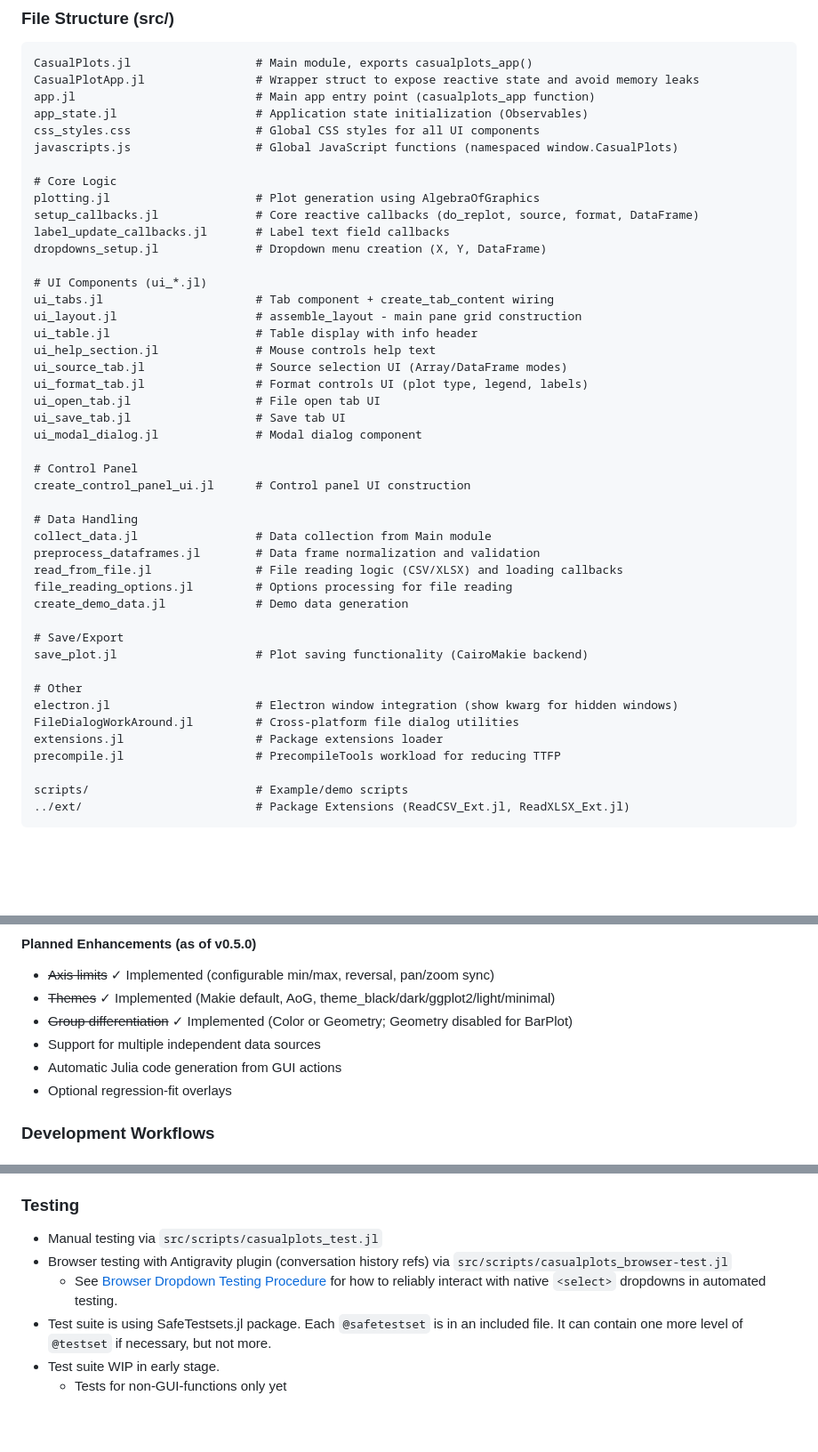
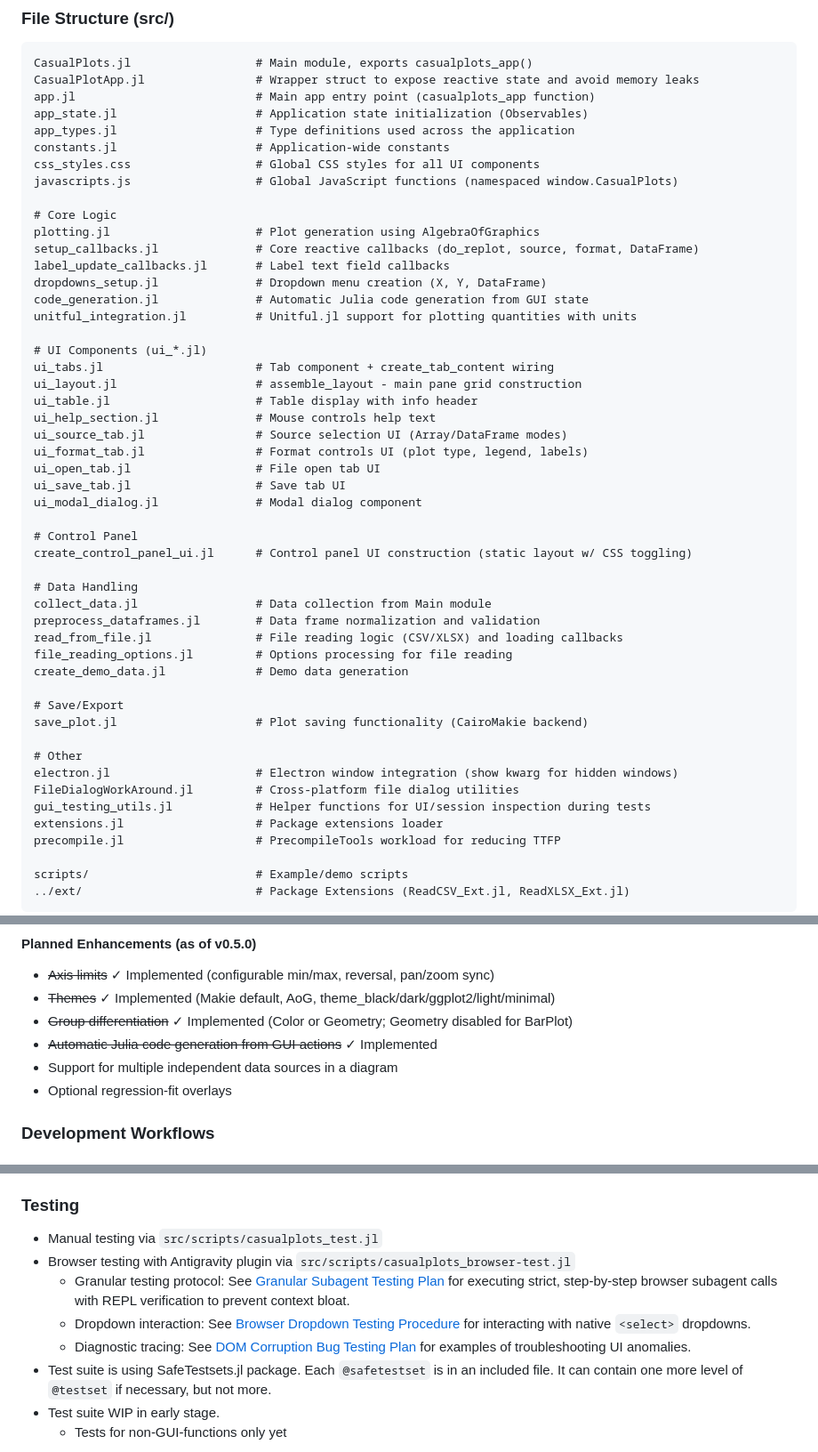
Before and after one commit to Eben60/CasualPlots.jl, a Markdown page: AGENTS.md, 3 parts joined by grey strips. Shown at 89% size. Rendered like a GitHub page; blank space fills up the shorter version.

```diff
--- a/AGENTS.md
+++ b/AGENTS.md
@@ -26,6 +26,8 @@ CasualPlots.jl                  # Main module, exports casualplots_app()
 CasualPlotApp.jl                # Wrapper struct to expose reactive state and avoid memory leaks
 app.jl                          # Main app entry point (casualplots_app function)
 app_state.jl                    # Application state initialization (Observables)
+app_types.jl                    # Type definitions used across the application
+constants.jl                    # Application-wide constants
 css_styles.css                  # Global CSS styles for all UI components
 javascripts.js                  # Global JavaScript functions (namespaced window.CasualPlots)
 
@@ -34,6 +36,8 @@ plotting.jl                     # Plot generation using AlgebraOfGraphics
 setup_callbacks.jl              # Core reactive callbacks (do_replot, source, format, DataFrame)
 label_update_callbacks.jl       # Label text field callbacks
 dropdowns_setup.jl              # Dropdown menu creation (X, Y, DataFrame)
+code_generation.jl              # Automatic Julia code generation from GUI state
+unitful_integration.jl          # Unitful.jl support for plotting quantities with units
 
 # UI Components (ui_*.jl)
 ui_tabs.jl                      # Tab component + create_tab_content wiring
@@ -47,7 +51,7 @@ ui_save_tab.jl                  # Save tab UI
 ui_modal_dialog.jl              # Modal dialog component
 
 # Control Panel
-create_control_panel_ui.jl      # Control panel UI construction
+create_control_panel_ui.jl      # Control panel UI construction (static layout w/ CSS toggling)
 
 # Data Handling
 collect_data.jl                 # Data collection from Main module
@@ -62,6 +66,7 @@ save_plot.jl                    # Plot saving functionality (CairoMakie backend)
 # Other
 electron.jl                     # Electron window integration (show kwarg for hidden windows)
 FileDialogWorkAround.jl         # Cross-platform file dialog utilities
+gui_testing_utils.jl            # Helper functions for UI/session inspection during tests
 extensions.jl                   # Package extensions loader
 precompile.jl                   # PrecompileTools workload for reducing TTFP
 
@@ -241,8 +246,8 @@ global cp_figure_ax = axis  # Axis object for fine-tuning
 - ~~Axis limits~~ ✓ Implemented (configurable min/max, reversal, pan/zoom sync)
 - ~~Themes~~ ✓ Implemented (Makie default, AoG, theme_black/dark/ggplot2/light/minimal)
 - ~~Group differentiation~~ ✓ Implemented (Color or Geometry; Geometry disabled for BarPlot)
-- Support for multiple independent data sources
-- Automatic Julia code generation from GUI actions
+- ~~Automatic Julia code generation from GUI actions~~ ✓ Implemented
+- Support for multiple independent data sources in a diagram
 - Optional regression‑fit overlays
 
 ### Development Workflows
@@ -270,8 +275,10 @@ global cp_figure_ax = axis  # Axis object for fine-tuning
 
 ### Testing
 - Manual testing via `src/scripts/casualplots_test.jl`
-- Browser testing with Antigravity plugin (conversation history refs) via `src/scripts/casualplots_browser-test.jl`
-  - See [Browser Dropdown Testing Procedure](AGENTS_more_info/specific_issues/browser_testing_dropdowns.md) for how to reliably interact with native `<select>` dropdowns in automated testing.
+- Browser testing with Antigravity plugin via `src/scripts/casualplots_browser-test.jl`
+  - Granular testing protocol: See [Granular Subagent Testing Plan](AGENTS_more_info/specific_issues/granular_subagent_testing_plan.md) for executing strict, step-by-step browser subagent calls with REPL verification to prevent context bloat.
+  - Dropdown interaction: See [Browser Dropdown Testing Procedure](AGENTS_more_info/specific_issues/browser_testing_dropdowns.md) for interacting with native `<select>` dropdowns.
+  - Diagnostic tracing: See [DOM Corruption Bug Testing Plan](AGENTS_more_info/specific_issues/dom_corruption_bug_testing_plan.md) for examples of troubleshooting UI anomalies.
 - Test suite is using SafeTestsets.jl package. Each `@safetestset` is in an included file. It can contain one more level of `@testset` if necessary, but not more.
 - Test suite WIP in early stage.
   - Tests for non-GUI-functions only yet
```
Also changed, not shown: AGENTS_more_info/Mermaid/high-level_user_flow.md (+9 -7 lines), README.md (+2 -2 lines).
